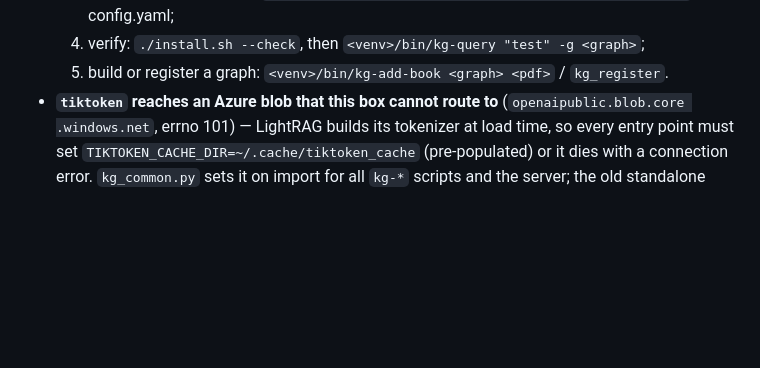
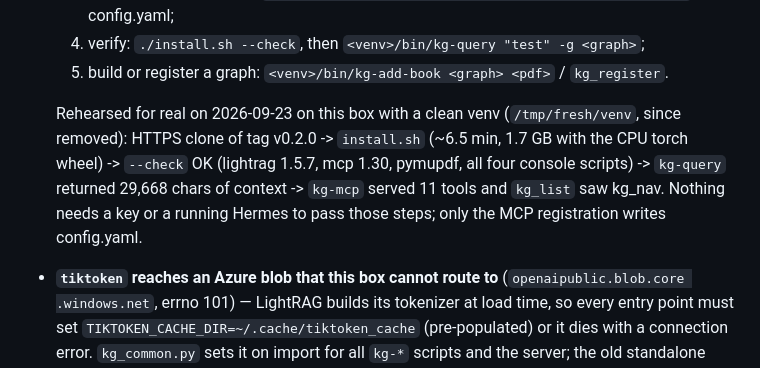
Before and after one commit to mah92/my-hermes-skills, a Markdown page: book-to-lightrag-pipeline/SKILL.md, the part around the change. Rendered like a GitHub page; blank space fills up the shorter version.

Commit message:
book-to-lightrag-pipeline: record the rehearsed fresh-venv install (clone tag -> install.sh -> --check -> kg-query -> kg-mcp 11 tools)

```diff
--- a/book-to-lightrag-pipeline/SKILL.md
+++ b/book-to-lightrag-pipeline/SKILL.md
@@ -240,6 +240,12 @@ on the profile side, as a thin shim over `kg-ask`.
   3. ASK THE USER FIRST — `hermes mcp add lightrag-kg --command <venv>/bin/kg-mcp` edits config.yaml;
   4. verify: `./install.sh --check`, then `<venv>/bin/kg-query "test" -g <graph>`;
   5. build or register a graph: `<venv>/bin/kg-add-book <graph> <pdf>` / `kg_register`.
+
+  Rehearsed for real on 2026-09-23 on this box with a clean venv (`/tmp/fresh/venv`, since removed):
+  HTTPS clone of tag v0.2.0 -> `install.sh` (~6.5 min, 1.7 GB with the CPU torch wheel) ->
+  `--check` OK (lightrag 1.5.7, mcp 1.30, pymupdf, all four console scripts) -> `kg-query` returned
+  29,668 chars of context -> `kg-mcp` served 11 tools and `kg_list` saw kg_nav. Nothing needs a key
+  or a running Hermes to pass those steps; only the MCP registration writes config.yaml.
 - **`tiktoken` reaches an Azure blob that this box cannot route to** (`openaipublic.blob.core
 .windows.net`, errno 101) — LightRAG builds its tokenizer at load time, so every entry point must
 set `TIKTOKEN_CACHE_DIR=~/.cache/tiktoken_cache` (pre-populated) or it dies with a connection
```
